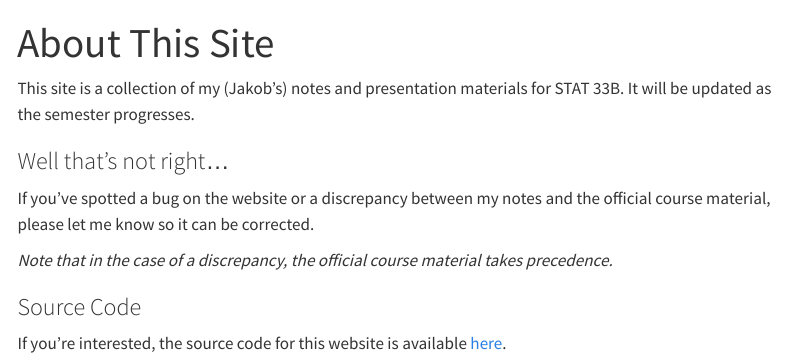
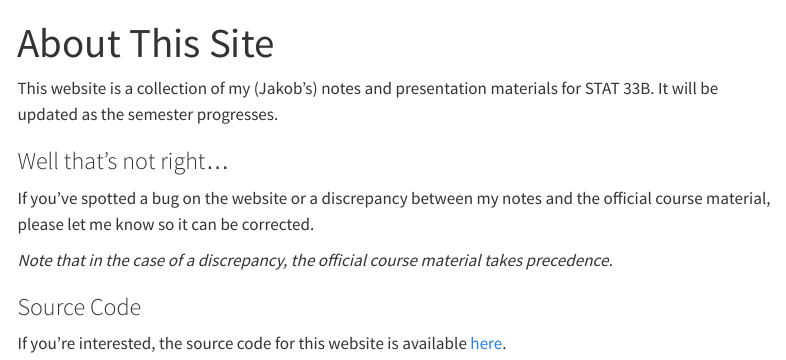
Before and after one commit to red-robby/red-robby.github.io, a Quarto document (about.qmd): the page in a window 1100 px wide, from its top. Rendered offline with R 4.5, knitr and Pandoc in place of Quarto, with nearby package versions; menus at the side of the page are left out.

Commit message:
Word consistency correction.

```diff
--- a/about.qmd
+++ b/about.qmd
@@ -2,7 +2,7 @@
 title: "About This Site"
 ---
 
-This site is a collection of my (Jakob's) notes and presentation materials for STAT 33B. It will be updated as the semester progresses.
+This website is a collection of my (Jakob's) notes and presentation materials for STAT 33B. It will be updated as the semester progresses.
 
 ### Well that's not right...
 
```
Also changed, not shown: index.qmd (+1 -1 lines), 2 other files.
